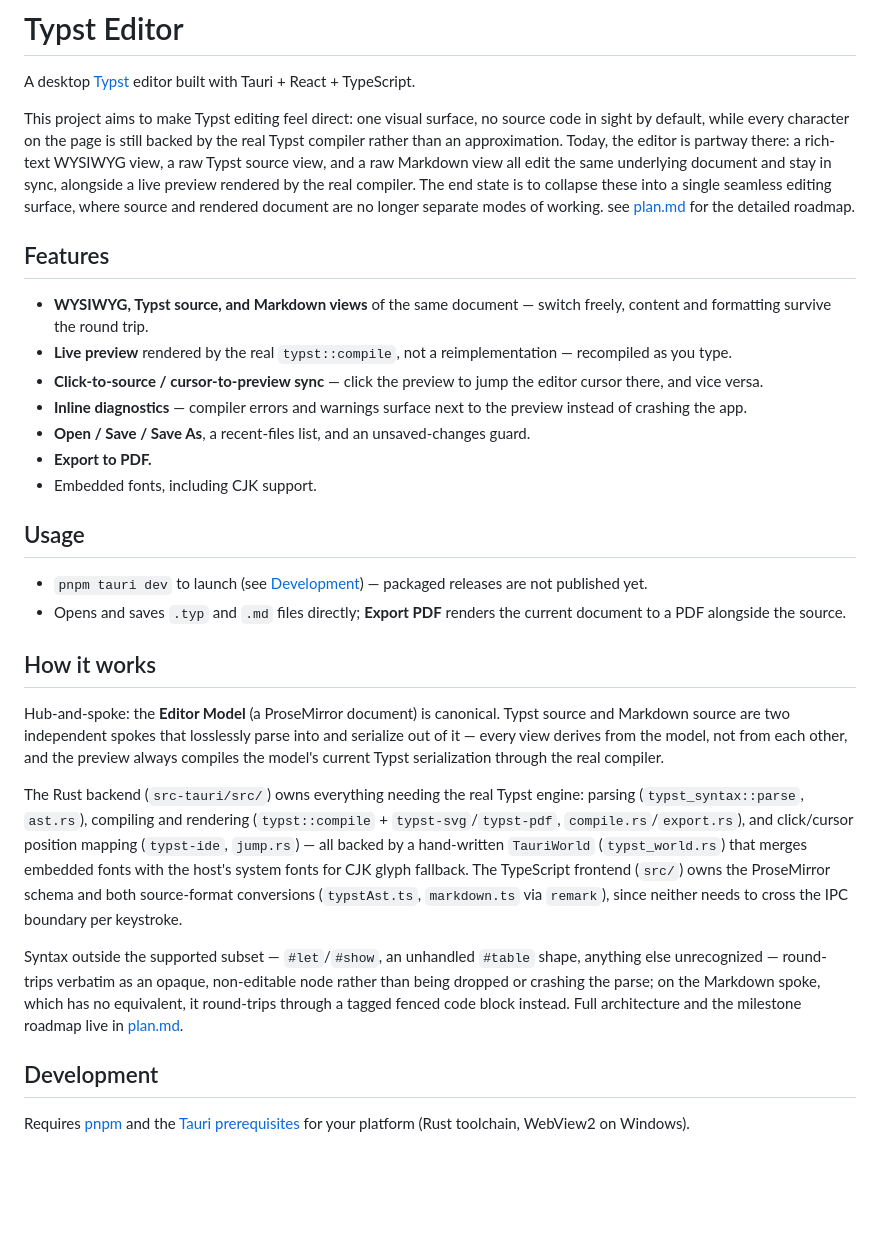
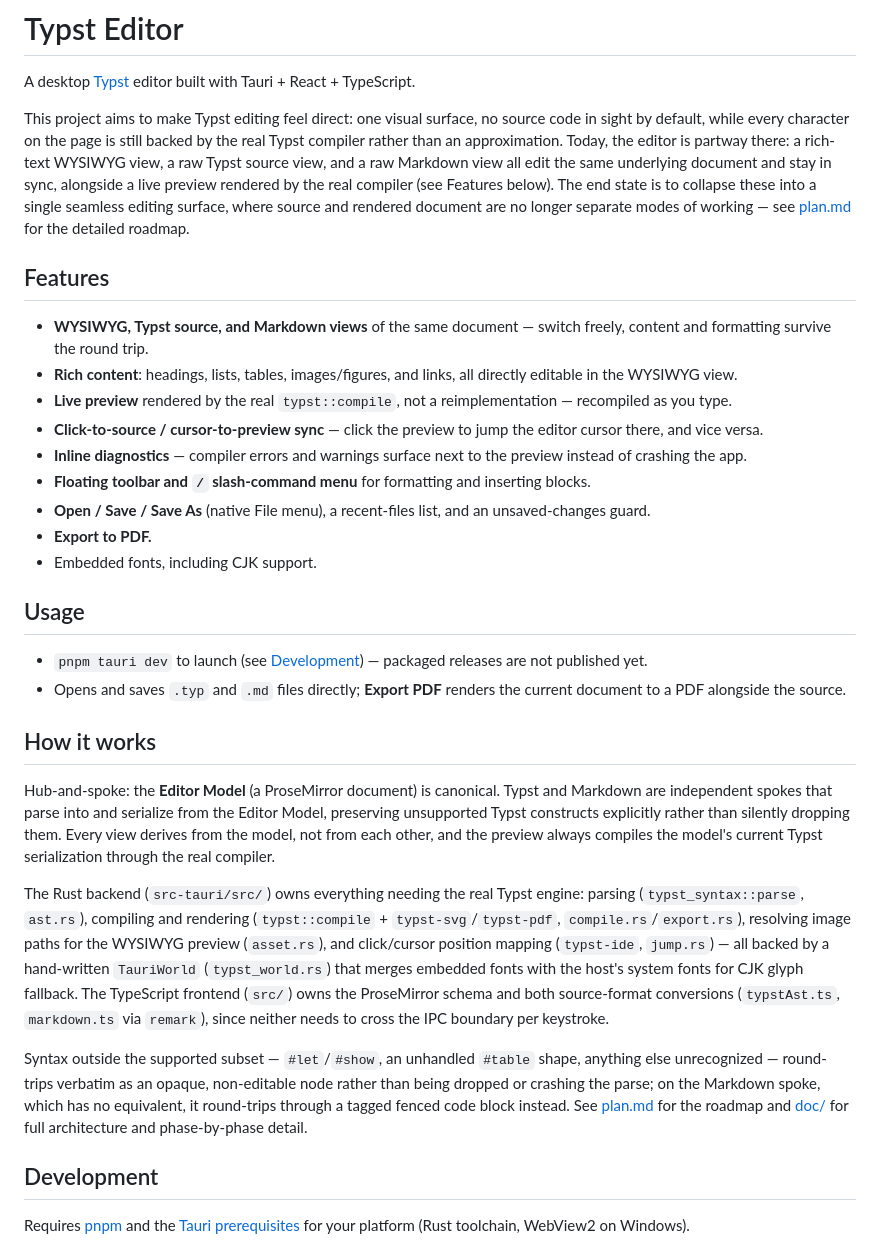
Before and after one commit to flatflax/typst-editor, a Markdown page: README.md, the part around the change. Drawn GitHub-style; blank space fills up the shorter version.

Commit message:
docs: update readme

```diff
--- a/README.md
+++ b/README.md
@@ -2,19 +2,23 @@
 
 A desktop [Typst](https://typst.app/) editor built with Tauri + React + TypeScript.
 
-This project aims to make Typst editing feel direct: one visual surface, no source code in sight by default, while every character on the page is still backed by the real Typst compiler rather than an approximation. Today, the editor is partway there: a rich-text WYSIWYG view, a raw Typst source view, and a raw Markdown view all edit the same underlying document and stay in sync, alongside a live preview rendered by the real compiler. The end state is to collapse these into a single seamless editing surface, where source and rendered document are no longer separate modes of working. see [plan.md](plan.md) for the detailed roadmap.
+This project aims to make Typst editing feel direct: one visual surface, no source code in sight by default, while every character on the page is still backed by the real Typst compiler rather than an approximation. Today, the editor is partway there: a rich-text WYSIWYG view, a raw Typst source view, and a raw Markdown view all edit the same underlying document and stay in sync, alongside a live preview rendered by the real compiler (see Features below). The end state is to collapse these into a single seamless editing surface, where source and rendered document are no longer separate modes of working — see [plan.md](plan.md) for the detailed roadmap.
 
 ## Features
 
 - **WYSIWYG, Typst source, and Markdown views** of the same document — switch freely,
   content and formatting survive the round trip.
+- **Rich content**: headings, lists, tables, images/figures, and links, all directly
+  editable in the WYSIWYG view.
 - **Live preview** rendered by the real `typst::compile`, not a reimplementation —
   recompiled as you type.
 - **Click-to-source / cursor-to-preview sync** — click the preview to jump the editor
   cursor there, and vice versa.
 - **Inline diagnostics** — compiler errors and warnings surface next to the preview
   instead of crashing the app.
-- **Open / Save / Save As**, a recent-files list, and an unsaved-changes guard.
+- **Floating toolbar and `/` slash-command menu** for formatting and inserting blocks.
+- **Open / Save / Save As** (native File menu), a recent-files list, and an
+  unsaved-changes guard.
 - **Export to PDF.**
 - Embedded fonts, including CJK support.
 
@@ -27,26 +31,28 @@ This project aims to make Typst editing feel direct: one visual surface, no sour
 
 ## How it works
 
-Hub-and-spoke: the **Editor Model** (a ProseMirror document) is canonical. Typst
-source and Markdown source are two independent spokes that losslessly parse into and
-serialize out of it — every view derives from the model, not from each other, and the
-preview always compiles the model's current Typst serialization through the real
-compiler.
+Hub-and-spoke: the **Editor Model** (a ProseMirror document) is canonical. Typst and
+Markdown are independent spokes that parse into and serialize from the Editor Model,
+preserving unsupported Typst constructs explicitly rather than silently dropping them.
+Every view derives from the model, not from each other, and the preview always compiles
+the model's current Typst serialization through the real compiler.
 
 The Rust backend (`src-tauri/src/`) owns everything needing the real Typst engine:
 parsing (`typst_syntax::parse`, `ast.rs`), compiling and rendering
-(`typst::compile` + `typst-svg`/`typst-pdf`, `compile.rs`/`export.rs`), and
-click/cursor position mapping (`typst-ide`, `jump.rs`) — all backed by a hand-written
-`TauriWorld` (`typst_world.rs`) that merges embedded fonts with the host's system
-fonts for CJK glyph fallback. The TypeScript frontend (`src/`) owns the ProseMirror
-schema and both source-format conversions (`typstAst.ts`, `markdown.ts` via `remark`),
-since neither needs to cross the IPC boundary per keystroke.
+(`typst::compile` + `typst-svg`/`typst-pdf`, `compile.rs`/`export.rs`), resolving
+image paths for the WYSIWYG preview (`asset.rs`), and click/cursor position mapping
+(`typst-ide`, `jump.rs`) — all backed by a hand-written `TauriWorld` (`typst_world.rs`)
+that merges embedded fonts with the host's system fonts for CJK glyph fallback. The
+TypeScript frontend (`src/`) owns the ProseMirror schema and both source-format
+conversions (`typstAst.ts`, `markdown.ts` via `remark`), since neither needs to cross
+the IPC boundary per keystroke.
 
 Syntax outside the supported subset — `#let`/`#show`, an unhandled `#table` shape,
 anything else unrecognized — round-trips verbatim as an opaque, non-editable node
 rather than being dropped or crashing the parse; on the Markdown spoke, which has no
-equivalent, it round-trips through a tagged fenced code block instead. Full
-architecture and the milestone roadmap live in [plan.md](plan.md).
+equivalent, it round-trips through a tagged fenced code block instead. See
+[plan.md](plan.md) for the roadmap and [doc/](doc/) for full architecture and
+phase-by-phase detail.
 
 ## Development
 
```
